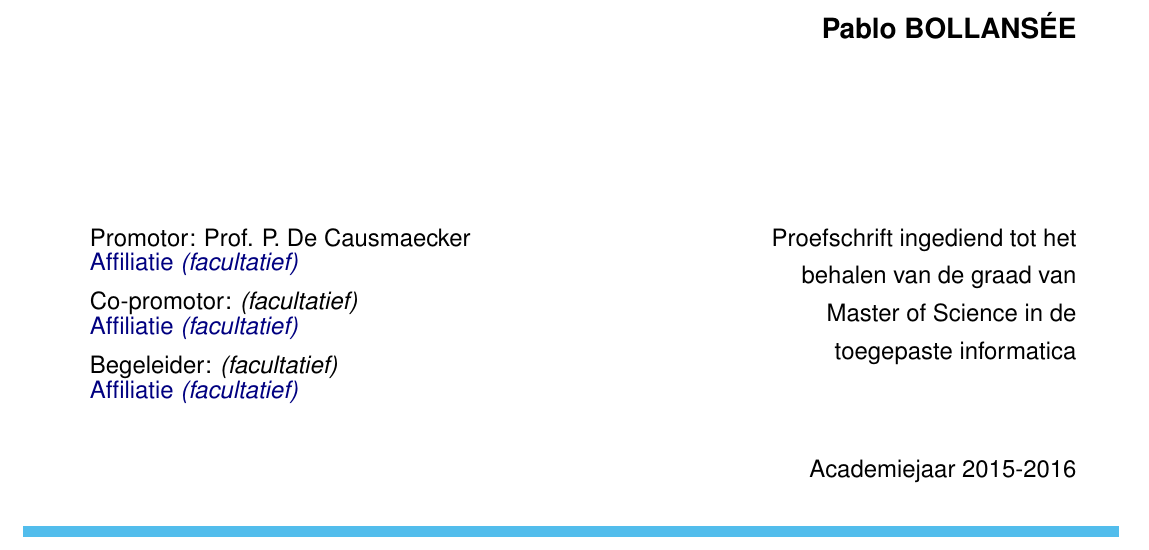
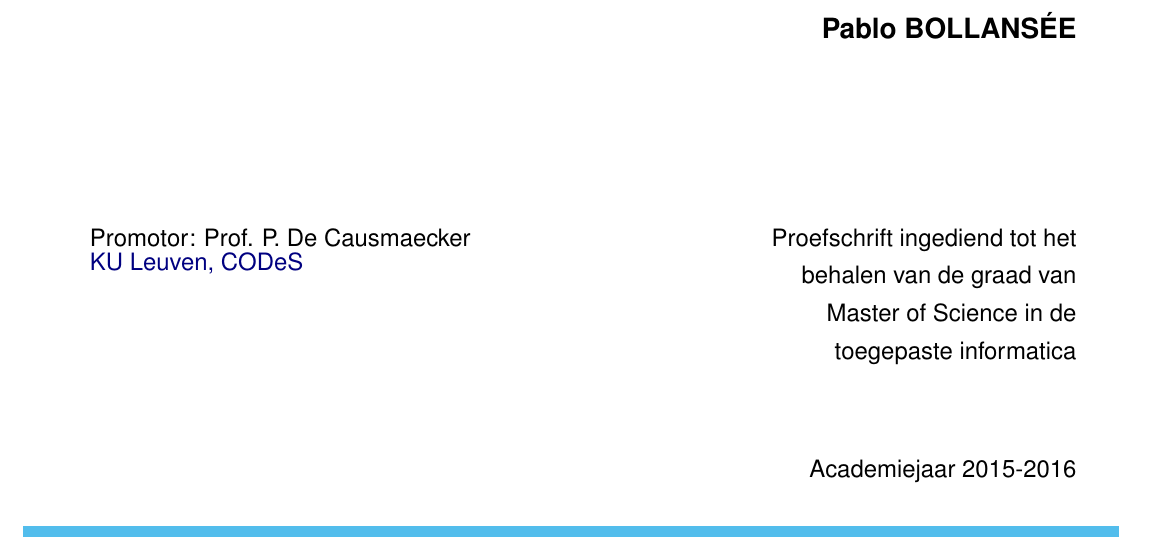
Before and after one commit to circle-packing/docs, a LaTeX thesis (thesis/thesis.tex): part of page 1 of 72, cut so that both start at the same text. The pictures show the PDF file thesis/thesis.pdf that the author committed with the source.

Commit message:
Overbodige promotor-plaatsen verwijderd. Affiliatie van promotor toegevoegd.

```diff
--- a/thesis/thesis.tex
+++ b/thesis/thesis.tex
@@ -169,4 +169,3 @@
 \vspace{-\parskip}
 \flushleft
 Promotor: Prof. P. De Causmaecker \\[-2pt]
-\textcolor{blueaff}{Affiliatie \textsl{(facultatief)}}\\[5pt]
@@ -176,4 +172,8 @@ Begeleider: \textsl{(facultatief)}\\[-2pt]
-\textcolor{blueaff}{Affiliatie \textsl{(facultatief)}}\\
+\textcolor{blueaff}{KU Leuven, CODeS}\\[5pt]
+%Co-promotor: \textsl{(facultatief)}\\[-2pt]
+%\textcolor{blueaff}{Affiliatie \textsl{(facultatief)}}\\[5pt]
+%Begeleider: \textsl{(facultatief)}\\[-2pt]
+%\textcolor{blueaff}{Affiliatie \textsl{(facultatief)}}\\
 \end{textblock}
 %
 \begin{textblock}{160}(8,191)
```
Also changed, not shown: thesis/thesis.pdf, thesis/thesis.tex (3 more changed lines).
